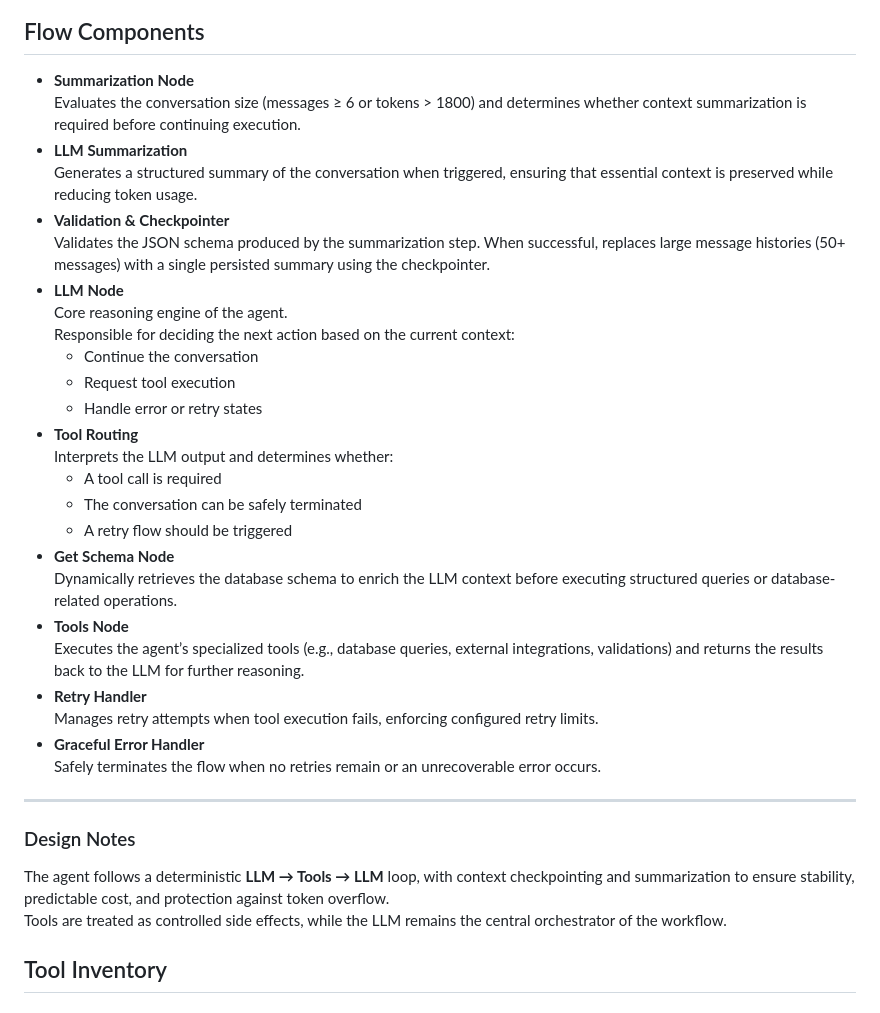
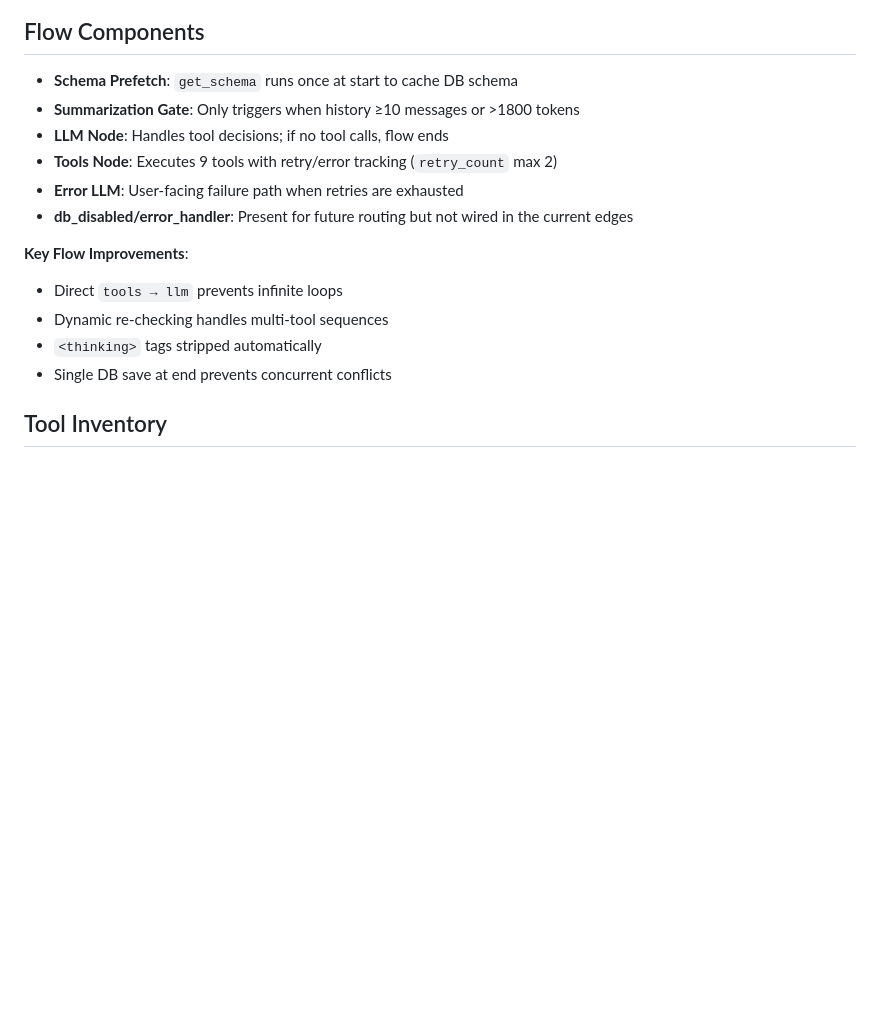
Before and after one commit to phaa/dyno-agent, a Markdown page: docs/AGENT_TOOLS.md, the part around one of its changes. Drawn GitHub-style; blank space fills up the shorter version.

```diff
--- a/docs/AGENT_TOOLS.md
+++ b/docs/AGENT_TOOLS.md
@@ -57,39 +42,18 @@ flowchart TD
 
 ## Flow Components
 
-- **Summarization Node**
-  Evaluates the conversation size (messages ≥ 6 or tokens > 1800) and determines whether context summarization is required before continuing execution.
-- **LLM Summarization**
-  Generates a structured summary of the conversation when triggered, ensuring that essential context is preserved while reducing token usage.
-- **Validation & Checkpointer**
-  Validates the JSON schema produced by the summarization step. When successful, replaces large message histories (50+ messages) with a single persisted summary using the checkpointer.
-- **LLM Node**
-  Core reasoning engine of the agent.
-  Responsible for deciding the next action based on the current context:
-  - Continue the conversation
-  - Request tool execution
-  - Handle error or retry states
-- **Tool Routing**
-  Interprets the LLM output and determines whether:
-  - A tool call is required
-  - The conversation can be safely terminated
-  - A retry flow should be triggered
-- **Get Schema Node**
-  Dynamically retrieves the database schema to enrich the LLM context before executing structured queries or database-related operations.
-- **Tools Node**
-  Executes the agent’s specialized tools (e.g., database queries, external integrations, validations) and returns the results back to the LLM for further reasoning.
-- **Retry Handler**
-  Manages retry attempts when tool execution fails, enforcing configured retry limits.
-- **Graceful Error Handler**
-  Safely terminates the flow when no retries remain or an unrecoverable error occurs.
+- **Schema Prefetch**: `get_schema` runs once at start to cache DB schema
+- **Summarization Gate**: Only triggers when history ≥10 messages or >1800 tokens
+- **LLM Node**: Handles tool decisions; if no tool calls, flow ends
+- **Tools Node**: Executes 9 tools with retry/error tracking (`retry_count` max 2)
+- **Error LLM**: User-facing failure path when retries are exhausted
+- **db_disabled/error_handler**: Present for future routing but not wired in the current edges
 
----
-
-### Design Notes
-
-The agent follows a deterministic **LLM → Tools → LLM** loop, with context checkpointing and summarization to ensure stability, predictable cost, and protection against token overflow.
-Tools are treated as controlled side effects, while the LLM remains the central orchestrator of the workflow.
-
+**Key Flow Improvements**:
+- Direct `tools → llm` prevents infinite loops
+- Dynamic re-checking handles multi-tool sequences
+- `<thinking>` tags stripped automatically
+- Single DB save at end prevents concurrent conflicts
 
 ## Tool Inventory
 
```
Also changed, not shown: other parts of docs/AGENT_TOOLS.md (+22 -37 lines), docs/TECHNICAL_ARCHITECTURE.md (+35 -52 lines).
